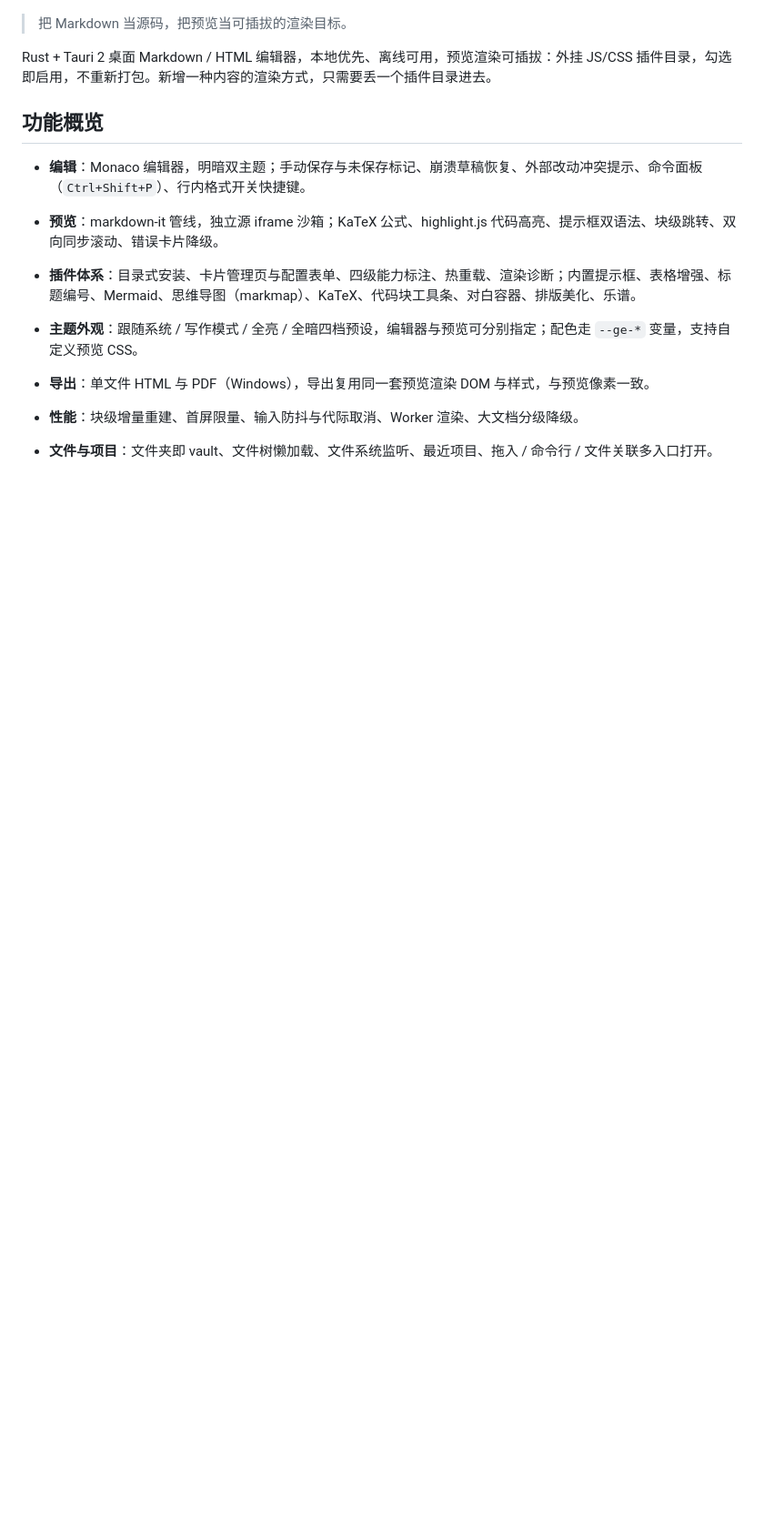
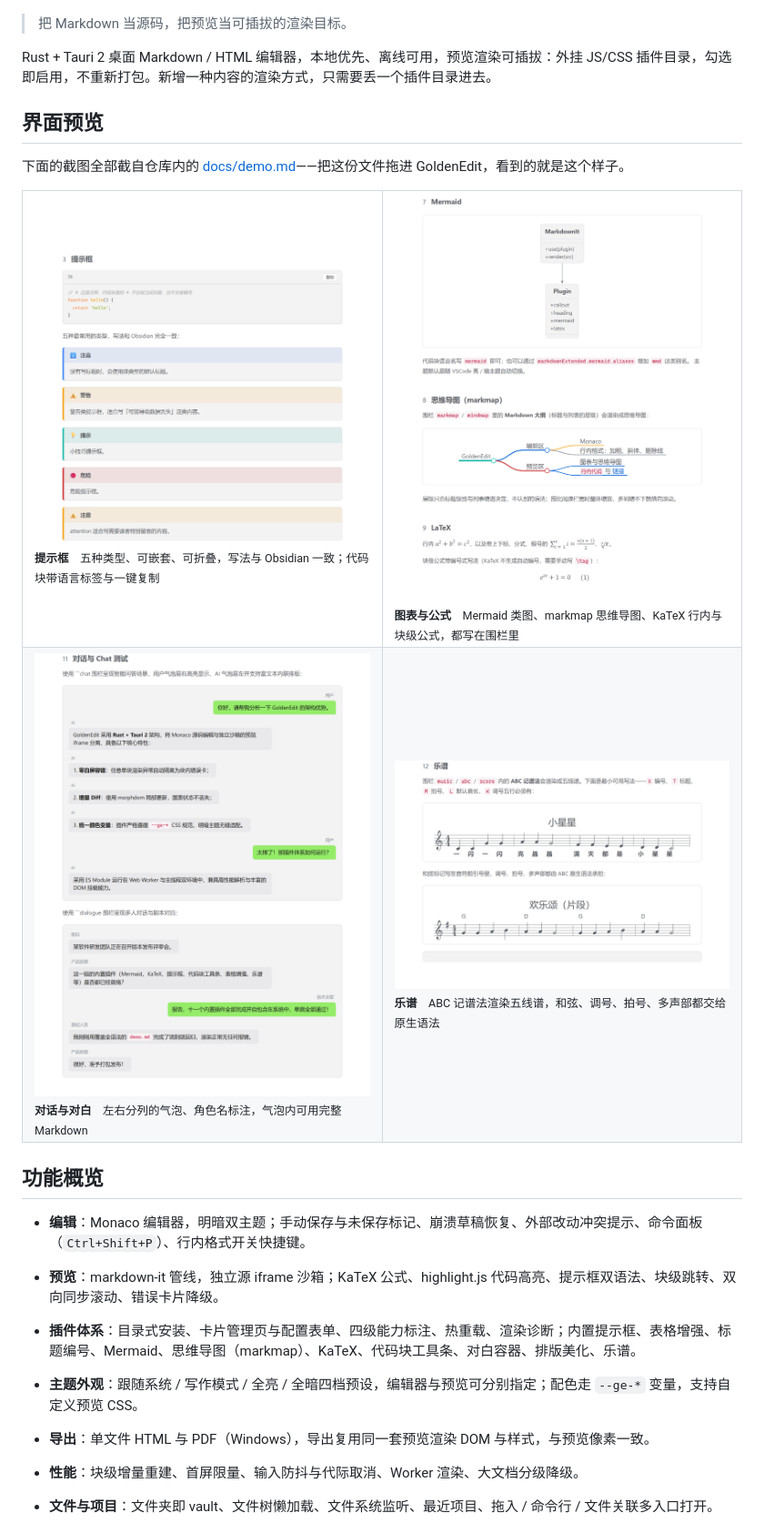
Before and after one commit to yc7en/GoldenEdit, a Markdown page: README.md, the part around the change. Shown at 91% size. Rendered like a GitHub page; pictures changed too: docs/screenshots/preview-callout.png (added), docs/screenshots/preview-diagram.png (added), docs/screenshots/preview-dialogue.png (added); blank space fills up the shorter version.

Commit message:
docs: README 增界面预览，四张截图取自 demo.md 真实渲染
提示框 / 图表与公式 / 对话与对白 / 乐谱，全部由 dist-preview 真实渲染后
裁切，而非示意图。截图脚本不入库（临时静态服务 + 宿主页走 init/doc 两个
协议消息 + Playwright 驱动系统 Chrome）。

demo.md 顺带清理：删掉末尾重复且写错的第 13 节思维导图（首行裸文字、
列表带缩进、围栏未闭合，即空心圆那段），对话样例不再写死版本号与插件数。

```diff
--- a/README.md
+++ b/README.md
@@ -23,6 +23,33 @@
 > 把 Markdown 当源码，把预览当可插拔的渲染目标。
 
 Rust + Tauri 2 桌面 Markdown / HTML 编辑器，本地优先、离线可用，预览渲染可插拔：外挂 JS/CSS 插件目录，勾选即启用，不重新打包。新增一种内容的渲染方式，只需要丢一个插件目录进去。
+
+## 界面预览
+
+下面的截图全部截自仓库内的 [docs/demo.md](docs/demo.md)——把这份文件拖进 GoldenEdit，看到的就是这个样子。
+
+<table>
+  <tr>
+    <td width="50%" valign="top">
+      <img src="docs/screenshots/preview-callout.png" width="100%" alt="提示框">
+      <sub><b>提示框</b>　五种类型、可嵌套、可折叠，写法与 Obsidian 一致；代码块带语言标签与一键复制</sub>
+    </td>
+    <td width="50%" valign="top">
+      <img src="docs/screenshots/preview-diagram.png" width="100%" alt="图表与公式">
+      <sub><b>图表与公式</b>　Mermaid 类图、markmap 思维导图、KaTeX 行内与块级公式，都写在围栏里</sub>
+    </td>
+  </tr>
+  <tr>
+    <td width="50%" valign="top">
+      <img src="docs/screenshots/preview-dialogue.png" width="100%" alt="对话与对白">
+      <sub><b>对话与对白</b>　左右分列的气泡、角色名标注，气泡内可用完整 Markdown</sub>
+    </td>
+    <td width="50%" valign="top">
+      <img src="docs/screenshots/preview-score.png" width="100%" alt="乐谱">
+      <sub><b>乐谱</b>　ABC 记谱法渲染五线谱，和弦、调号、拍号、多声部都交给原生语法</sub>
+    </td>
+  </tr>
+</table>
 
 ## 功能概览
 
```
Also changed, not shown: docs/ChangeLog.md (+1 -0 lines), docs/demo.md (+2 -16 lines).
